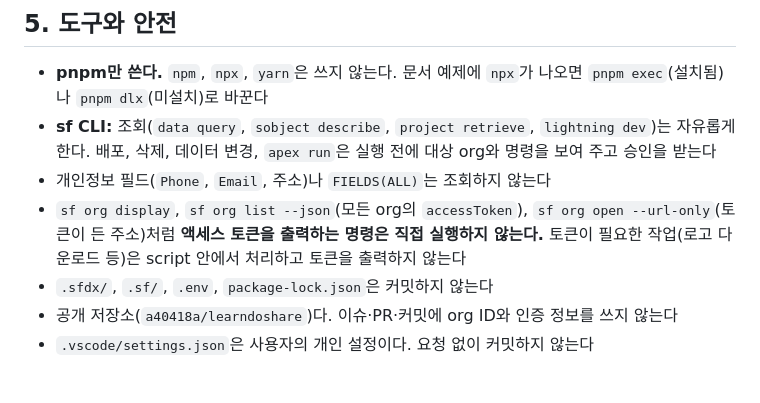
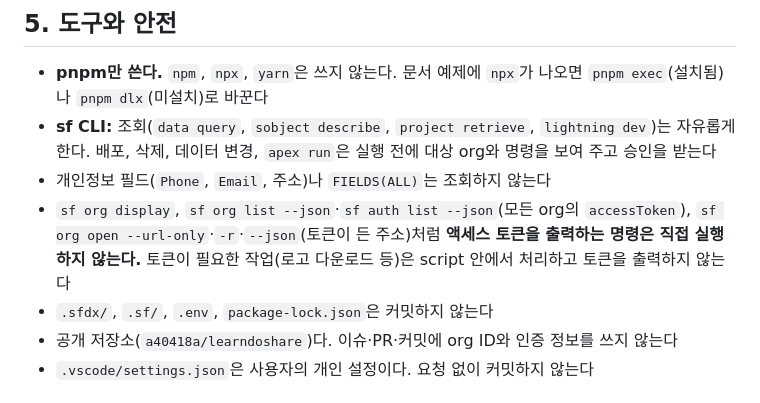
Before and after one commit to a40418a/learndoshare, a Markdown page: learndoshare_1/CLAUDE.md, the part around the change. Drawn GitHub-style.

Commit message:
[Docs] CLAUDE.md 5장: sf auth list --json, sf org open -r·--json 추가 (#36)
Co-Authored-By: Claude Opus 5.5 <noreply@anthropic.com>

```diff
--- a/learndoshare_1/CLAUDE.md
+++ b/learndoshare_1/CLAUDE.md
@@ -101,7 +101,7 @@ UI 변경은 Storybook에서 해당 브랜드로 직접 확인한다. 가능하
 - **pnpm만 쓴다.** `npm`, `npx`, `yarn`은 쓰지 않는다. 문서 예제에 `npx`가 나오면 `pnpm exec`(설치됨)나 `pnpm dlx`(미설치)로 바꾼다
 - **sf CLI:** 조회(`data query`, `sobject describe`, `project retrieve`, `lightning dev`)는 자유롭게 한다. 배포, 삭제, 데이터 변경, `apex run`은 실행 전에 대상 org와 명령을 보여 주고 승인을 받는다
 - 개인정보 필드(`Phone`, `Email`, 주소)나 `FIELDS(ALL)`는 조회하지 않는다
-- `sf org display`, `sf org list --json`(모든 org의 `accessToken`), `sf org open --url-only`(토큰이 든 주소)처럼 **액세스 토큰을 출력하는 명령은 직접 실행하지 않는다.** 토큰이 필요한 작업(로고 다운로드 등)은 script 안에서 처리하고 토큰을 출력하지 않는다
+- `sf org display`, `sf org list --json`·`sf auth list --json`(모든 org의 `accessToken`), `sf org open --url-only`·`-r`·`--json`(토큰이 든 주소)처럼 **액세스 토큰을 출력하는 명령은 직접 실행하지 않는다.** 토큰이 필요한 작업(로고 다운로드 등)은 script 안에서 처리하고 토큰을 출력하지 않는다
 - `.sfdx/`, `.sf/`, `.env`, `package-lock.json`은 커밋하지 않는다
 - 공개 저장소(`a40418a/learndoshare`)다. 이슈·PR·커밋에 org ID와 인증 정보를 쓰지 않는다
 - `.vscode/settings.json`은 사용자의 개인 설정이다. 요청 없이 커밋하지 않는다
```
